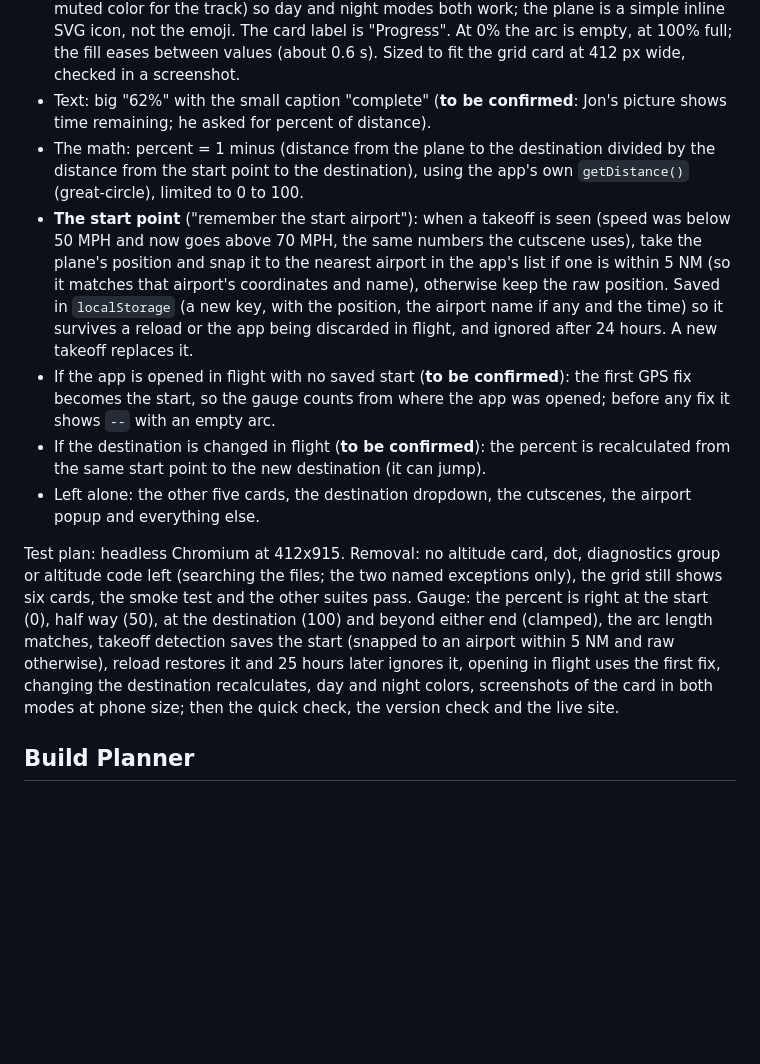
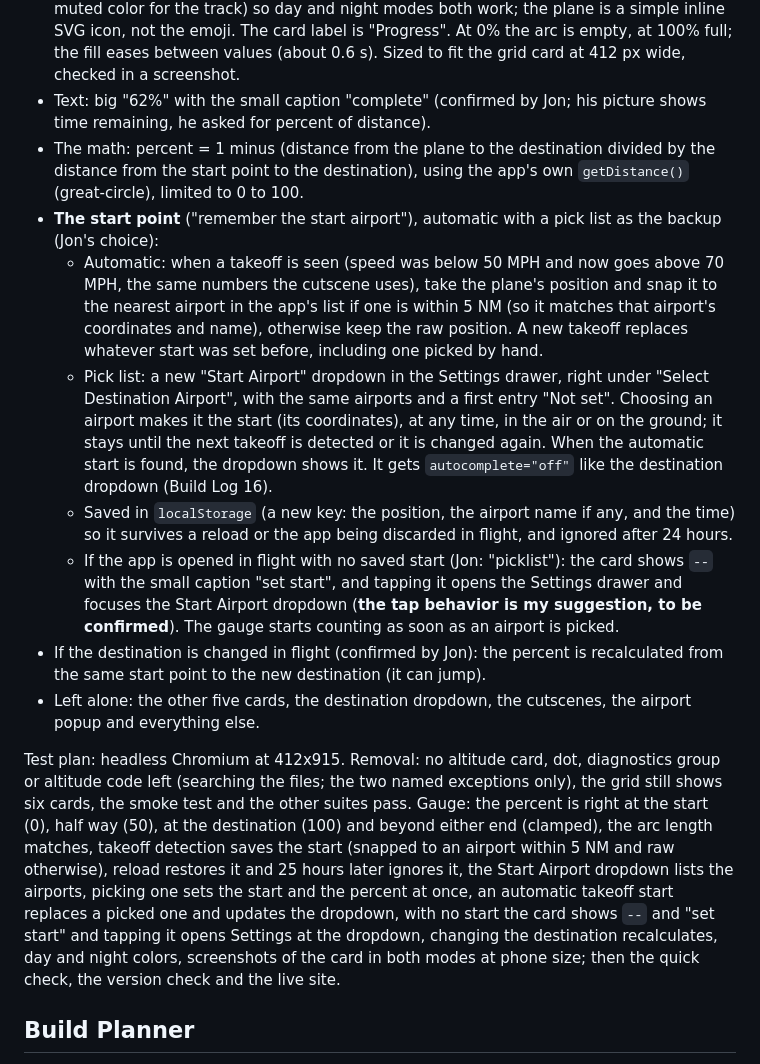
Before and after one commit to TundraJon/Stratosphere, a Markdown page: README.md, the part around the change. Drawn GitHub-style; blank space fills up the shorter version.

Commit message:
Queue item 2: start airport automatic with a Start Airport pick list; answers recorded
Co-Authored-By: Claude Sonnet 5.5 <noreply@anthropic.com>
Claude-Session: https://claude.ai/code/session_013wo48Gh5BkZ6AmfYjeQCbh

```diff
--- a/README.md
+++ b/README.md
@@ -571,23 +571,34 @@ three times or 6,010 three times, and a smooth GPS-like value such as 33,592 to
   icon, not the emoji. The card label is "Progress". At 0% the arc is empty, at
   100% full; the fill eases between values (about 0.6 s). Sized to fit the grid
   card at 412 px wide, checked in a screenshot.
-- Text: big "62%" with the small caption "complete" (**to be confirmed**:
-  Jon's picture shows time remaining; he asked for percent of distance).
+- Text: big "62%" with the small caption "complete" (confirmed by Jon; his
+  picture shows time remaining, he asked for percent of distance).
 - The math: percent = 1 minus (distance from the plane to the destination
   divided by the distance from the start point to the destination), using the
   app's own `getDistance()` (great-circle), limited to 0 to 100.
-- **The start point** ("remember the start airport"): when a takeoff is seen
-  (speed was below 50 MPH and now goes above 70 MPH, the same numbers the
-  cutscene uses), take the plane's position and snap it to the nearest airport
-  in the app's list if one is within 5 NM (so it matches that airport's
-  coordinates and name), otherwise keep the raw position. Saved in
-  `localStorage` (a new key, with the position, the airport name if any and the
-  time) so it survives a reload or the app being discarded in flight, and ignored
-  after 24 hours. A new takeoff replaces it.
-- If the app is opened in flight with no saved start (**to be confirmed**):
-  the first GPS fix becomes the start, so the gauge counts from where the app was
-  opened; before any fix it shows `--` with an empty arc.
-- If the destination is changed in flight (**to be confirmed**): the percent is
+- **The start point** ("remember the start airport"), automatic with a pick
+  list as the backup (Jon's choice):
+  - Automatic: when a takeoff is seen (speed was below 50 MPH and now goes above
+    70 MPH, the same numbers the cutscene uses), take the plane's position and
+    snap it to the nearest airport in the app's list if one is within 5 NM (so it
+    matches that airport's coordinates and name), otherwise keep the raw
+    position. A new takeoff replaces whatever start was set before, including one
+    picked by hand.
+  - Pick list: a new "Start Airport" dropdown in the Settings drawer, right under
+    "Select Destination Airport", with the same airports and a first entry "Not
+    set". Choosing an airport makes it the start (its coordinates), at any time,
+    in the air or on the ground; it stays until the next takeoff is detected or
+    it is changed again. When the automatic start is found, the dropdown shows it.
+    It gets `autocomplete="off"` like the destination dropdown (Build Log 16).
+  - Saved in `localStorage` (a new key: the position, the airport name if any,
+    and the time) so it survives a reload or the app being discarded in flight,
+    and ignored after 24 hours.
+  - If the app is opened in flight with no saved start (Jon: "picklist"): the
+    card shows `--` with the small caption "set start", and tapping it opens the
+    Settings drawer and focuses the Start Airport dropdown (**the tap behavior is
+    my suggestion, to be confirmed**). The gauge starts counting as soon as an
+    airport is picked.
+- If the destination is changed in flight (confirmed by Jon): the percent is
   recalculated from the same start point to the new destination (it can jump).
 - Left alone: the other five cards, the destination dropdown, the cutscenes, the
   airport popup and everything else.
@@ -598,8 +609,11 @@ exceptions only), the grid still shows six cards, the smoke test and the other
 suites pass. Gauge: the percent is right at the start (0), half way (50), at the
 destination (100) and beyond either end (clamped), the arc length matches, takeoff
 detection saves the start (snapped to an airport within 5 NM and raw otherwise),
-reload restores it and 25 hours later ignores it, opening in flight uses the first
-fix, changing the destination recalculates, day and night colors, screenshots of
+reload restores it and 25 hours later ignores it, the Start Airport dropdown
+lists the airports, picking one sets the start and the percent at once, an
+automatic takeoff start replaces a picked one and updates the dropdown, with no
+start the card shows `--` and "set start" and tapping it opens Settings at the
+dropdown, changing the destination recalculates, day and night colors, screenshots of
 the card in both modes at phone size; then the quick check, the version check
 and the live site.
 
```
